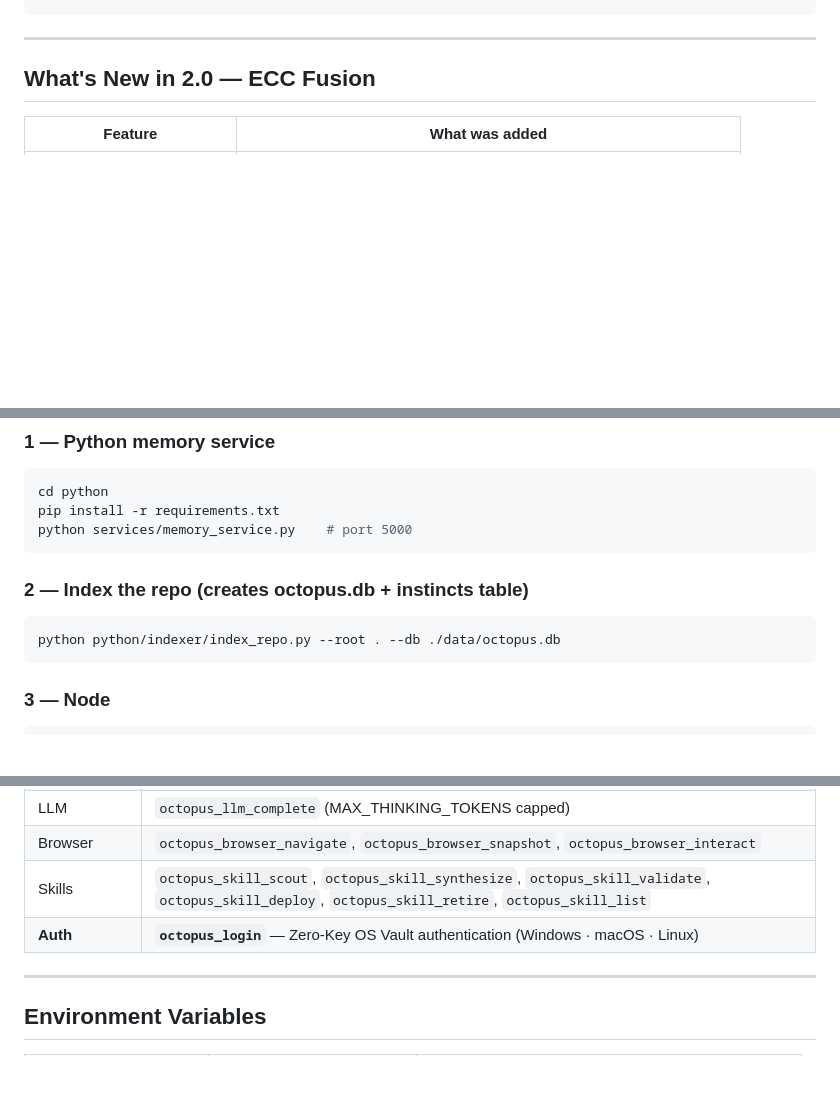
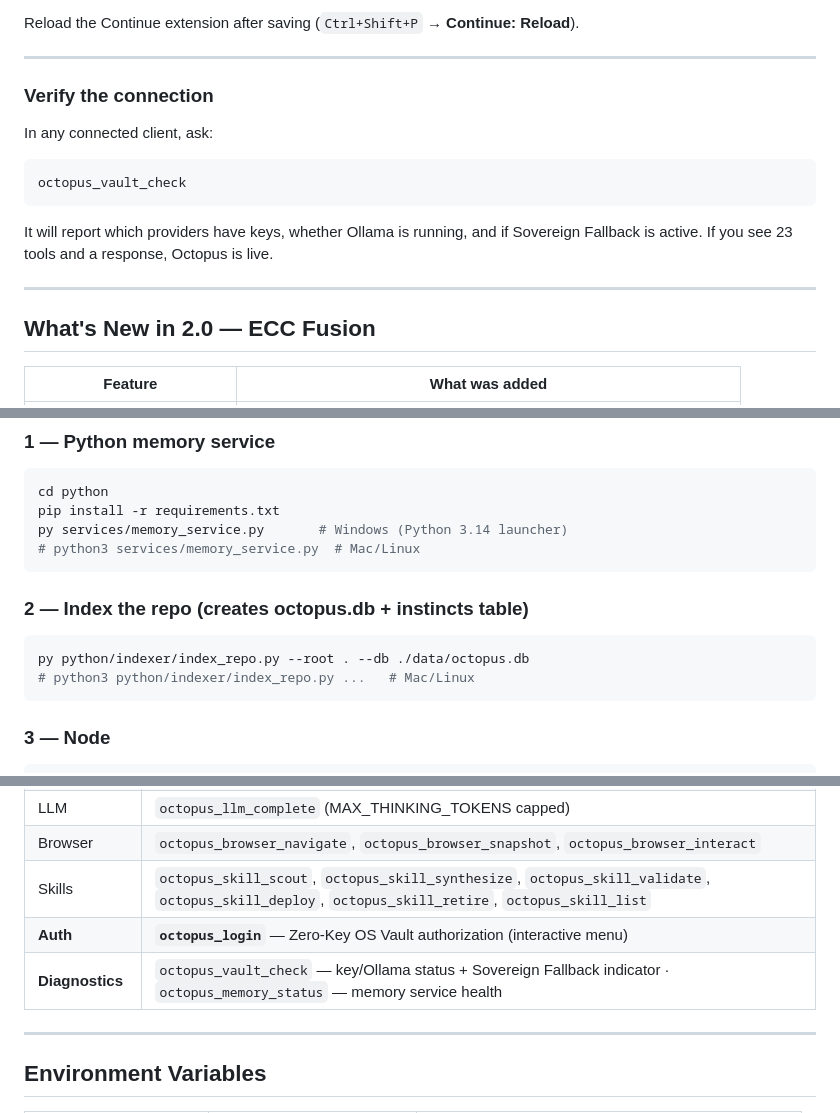
Before and after one commit to Boyapati13/Octopus-Agent-System, a Markdown page: README.md, 3 parts joined by grey strips. Rendered like a GitHub page; blank space fills up the shorter version.

````diff
--- a/README.md
+++ b/README.md
@@ -73,3 +230,14 @@ cd node && npm run serve
+Reload the Continue extension after saving (`Ctrl+Shift+P` → **Continue: Reload**).
+
+---
+
+### Verify the connection
+
+In any connected client, ask:
+```
+octopus_vault_check
+```
+It will report which providers have keys, whether Ollama is running, and if Sovereign Fallback is active. If you see 23 tools and a response, Octopus is live.
 
 ---
 
@@ -235,12 +403,14 @@ To migrate existing keys from `.env` to the Vault, run `.\start_mcp.ps1` (Window
 ```bash
 cd python
 pip install -r requirements.txt
-python services/memory_service.py    # port 5000
+py services/memory_service.py       # Windows (Python 3.14 launcher)
+# python3 services/memory_service.py  # Mac/Linux
 ```
 
 ### 2 — Index the repo (creates octopus.db + instincts table)
 ```bash
-python python/indexer/index_repo.py --root . --db ./data/octopus.db
+py python/indexer/index_repo.py --root . --db ./data/octopus.db
+# python3 python/indexer/index_repo.py ...   # Mac/Linux
 ```
 
 ### 3 — Node
@@ -334,7 +504,8 @@ Switch model at any time by updating `LLM_MODEL` in `node/.env` — no restart o
 | LLM | `octopus_llm_complete` (MAX_THINKING_TOKENS capped) |
 | Browser | `octopus_browser_navigate`, `octopus_browser_snapshot`, `octopus_browser_interact` |
 | Skills | `octopus_skill_scout`, `octopus_skill_synthesize`, `octopus_skill_validate`, `octopus_skill_deploy`, `octopus_skill_retire`, `octopus_skill_list` |
-| **Auth** | **`octopus_login`** — Zero-Key OS Vault authentication (Windows · macOS · Linux) |
+| **Auth** | **`octopus_login`** — Zero-Key OS Vault authorization (interactive menu) |
+| **Diagnostics** | `octopus_vault_check` — key/Ollama status + Sovereign Fallback indicator · `octopus_memory_status` — memory service health |
 
 ---
 
````
Also changed, not shown: other parts of README.md (+161 -4 lines).
